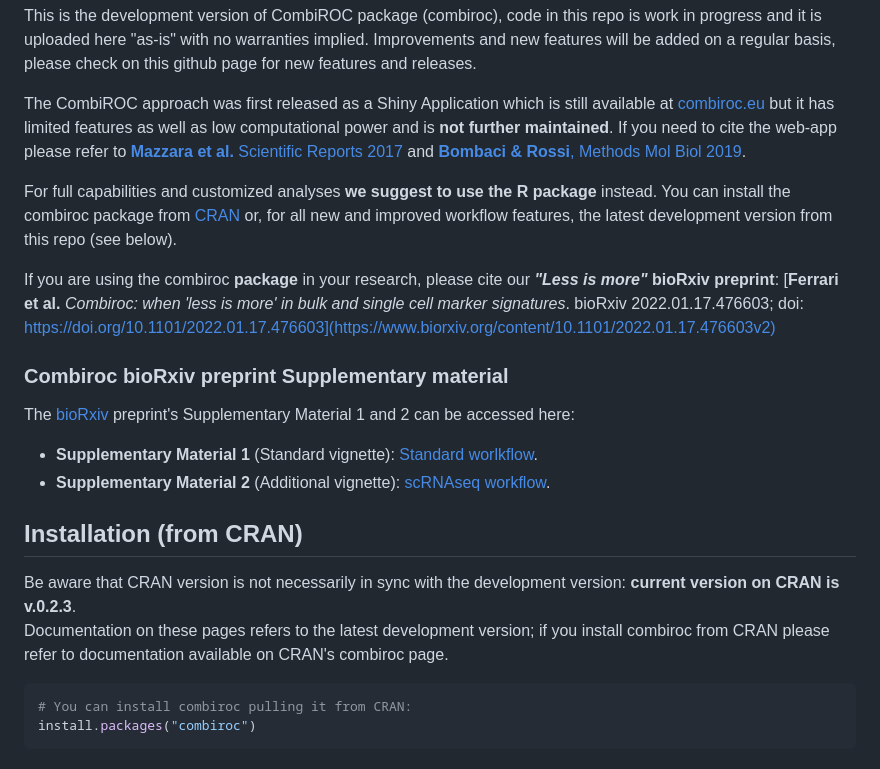
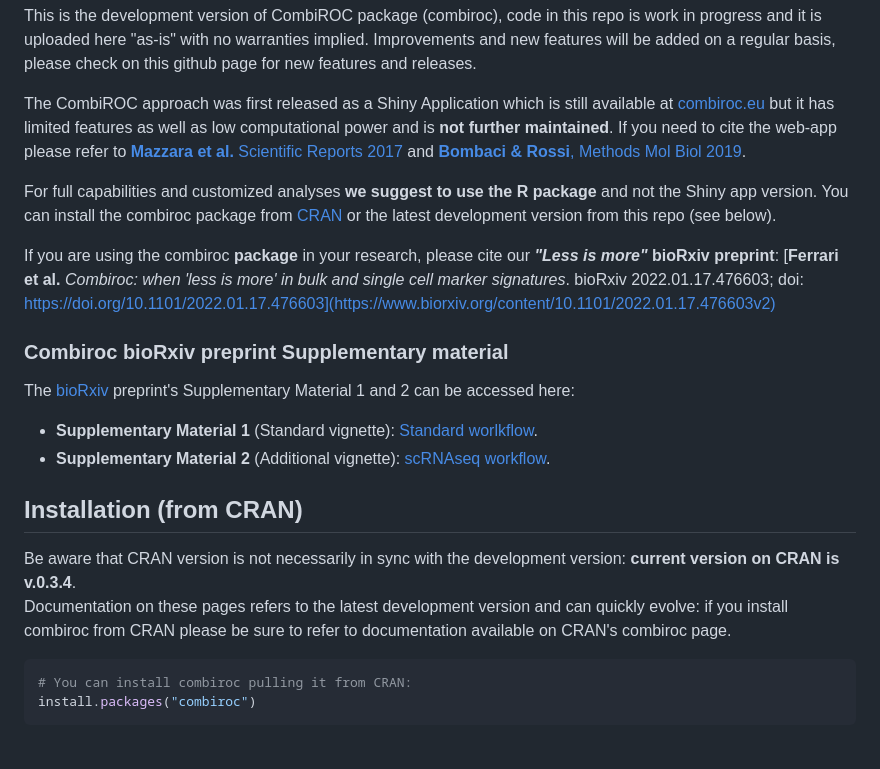
Before and after one commit to ingmbioinfo/combiroc, a Markdown page: README.md, the part around the change. GitHub-like rendering.

Commit message:
Update after CRAN release

````diff
--- a/README.md
+++ b/README.md
@@ -16,7 +16,7 @@ This is the development version of CombiROC package (combiroc), code in this rep
 
 The CombiROC approach was first released as a Shiny Application which is still available at [combiroc.eu](http://combiroc.eu/) but it has limited features as well as low computational power and is __not further maintained__. If you need to cite the web-app please refer to [**Mazzara et al.** Scientific Reports 2017](https://www.nature.com/articles/srep45477) and [**Bombaci & Rossi**, Methods Mol Biol 2019](https://link.springer.com/protocol/10.1007/978-1-4939-9164-8_16).
 
-For full capabilities and customized analyses **we suggest to use the R package** instead. You can install the combiroc package from  [CRAN](https://CRAN.R-project.org/package=combiroc) or, for all new and improved workflow features, the latest development version from this repo (see below).
+For full capabilities and customized analyses **we suggest to use the R package** and not the Shiny app version. You can install the combiroc package from  [CRAN](https://CRAN.R-project.org/package=combiroc) or the latest development version from this repo (see below).
 
 If you are using the combiroc **package** in your research, please cite our **_"Less is more"_ bioRxiv preprint**: [**Ferrari et al.** *Combiroc: when 'less is more' in bulk and single cell marker signatures*. bioRxiv 2022.01.17.476603; doi: https://doi.org/10.1101/2022.01.17.476603](https://www.biorxiv.org/content/10.1101/2022.01.17.476603v2)
 
@@ -30,8 +30,8 @@ The [bioRxiv](https://www.biorxiv.org/content/10.1101/2022.01.17.476603v2) prepr
 
 ## Installation (from CRAN)
 
-Be aware that CRAN version is not necessarily in sync with the development version: **current version on CRAN is v.0.2.3**.
-Documentation on these pages refers to the latest development version; if you install combiroc from CRAN please refer to documentation available on CRAN's combiroc page.
+Be aware that CRAN version is not necessarily in sync with the development version: **current version on CRAN is v.0.3.4**.
+Documentation on these pages refers to the latest development version and can quickly evolve: if you install combiroc from CRAN please be sure to refer to documentation available on CRAN's combiroc page.
 
 ```r
 # You can install combiroc pulling it from CRAN:
````
